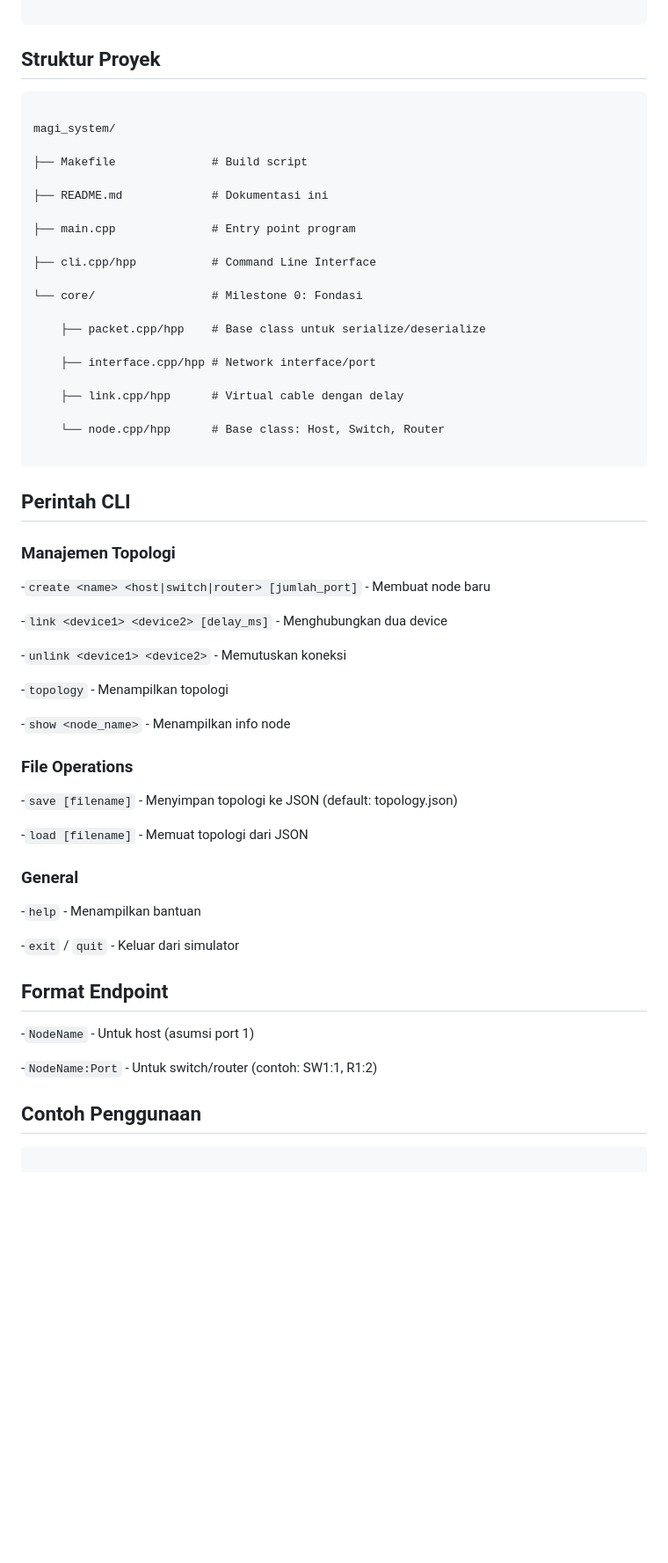
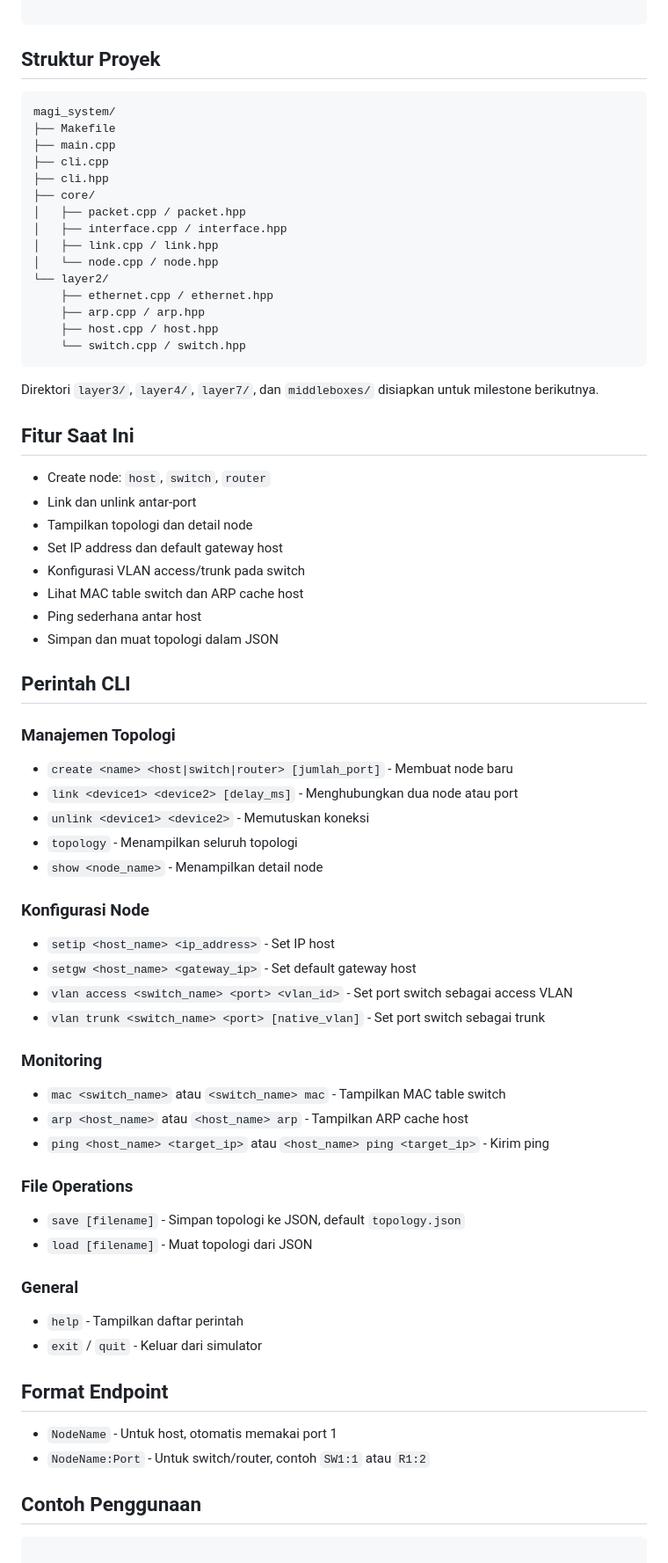
Before and after one commit to parkuskus/OSI-Layer-Network-Simulator, a Markdown page: README.md, the part around one of its changes. Shown at 88% size. Drawn GitHub-style; blank space fills up the shorter version.

````diff
--- a/README.md
+++ b/README.md
@@ -64,61 +60,74 @@ g++-std=c++11-omagi_systemmain.cppcli.cppcore/packet.cppcore/interface.cppcore/l
 
 ## Struktur Proyek
 
+```text
+magi_system/
+├── Makefile
+├── main.cpp
+├── cli.cpp
+├── cli.hpp
+├── core/
+│   ├── packet.cpp / packet.hpp
+│   ├── interface.cpp / interface.hpp
+│   ├── link.cpp / link.hpp
+│   └── node.cpp / node.hpp
+└── layer2/
+    ├── ethernet.cpp / ethernet.hpp
+    ├── arp.cpp / arp.hpp
+    ├── host.cpp / host.hpp
+    └── switch.cpp / switch.hpp
 ```
 
-magi_system/
+Direktori `layer3/`, `layer4/`, `layer7/`, dan `middleboxes/` disiapkan untuk milestone berikutnya.
 
-├── Makefile              # Build script
+## Fitur Saat Ini
 
-├── README.md             # Dokumentasi ini
-
-├── main.cpp              # Entry point program
-
-├── cli.cpp/hpp           # Command Line Interface
-
-└── core/                 # Milestone 0: Fondasi
-
-    ├── packet.cpp/hpp    # Base class untuk serialize/deserialize
-
-    ├── interface.cpp/hpp # Network interface/port
-
-    ├── link.cpp/hpp      # Virtual cable dengan delay
-
-    └── node.cpp/hpp      # Base class: Host, Switch, Router
-
-```
+* Create node: `host`, `switch`, `router`
+* Link dan unlink antar-port
+* Tampilkan topologi dan detail node
+* Set IP address dan default gateway host
+* Konfigurasi VLAN access/trunk pada switch
+* Lihat MAC table switch dan ARP cache host
+* Ping sederhana antar host
+* Simpan dan muat topologi dalam JSON
 
 ## Perintah CLI
 
 ### Manajemen Topologi
 
--`create <name> <host|switch|router> [jumlah_port]` - Membuat node baru
+* `create <name> <host|switch|router> [jumlah_port]` - Membuat node baru
+* `link <device1> <device2> [delay_ms]` - Menghubungkan dua node atau port
+* `unlink <device1> <device2>` - Memutuskan koneksi
+* `topology` - Menampilkan seluruh topologi
+* `show <node_name>` - Menampilkan detail node
 
--`link <device1> <device2> [delay_ms]` - Menghubungkan dua device
+### Konfigurasi Node
 
--`unlink <device1> <device2>` - Memutuskan koneksi
+* `setip <host_name> <ip_address>` - Set IP host
+* `setgw <host_name> <gateway_ip>` - Set default gateway host
+* `vlan access <switch_name> <port> <vlan_id>` - Set port switch sebagai access VLAN
+* `vlan trunk <switch_name> <port> [native_vlan]` - Set port switch sebagai trunk
 
--`topology` - Menampilkan topologi
+### Monitoring
 
--`show <node_name>` - Menampilkan info node
+* `mac <switch_name>` atau `<switch_name> mac` - Tampilkan MAC table switch
+* `arp <host_name>` atau `<host_name> arp` - Tampilkan ARP cache host
+* `ping <host_name> <target_ip>` atau `<host_name> ping <target_ip>` - Kirim ping
 
 ### File Operations
 
--`save [filename]` - Menyimpan topologi ke JSON (default: topology.json)
-
--`load [filename]` - Memuat topologi dari JSON
+* `save [filename]` - Simpan topologi ke JSON, default `topology.json`
+* `load [filename]` - Muat topologi dari JSON
 
 ### General
 
--`help` - Menampilkan bantuan
-
--`exit` / `quit` - Keluar dari simulator
+* `help` - Tampilkan daftar perintah
+* `exit` / `quit` - Keluar dari simulator
 
 ## Format Endpoint
 
--`NodeName` - Untuk host (asumsi port 1)
-
--`NodeName:Port` - Untuk switch/router (contoh: SW1:1, R1:2)
+* `NodeName` - Untuk host, otomatis memakai port 1
+* `NodeName:Port` - Untuk switch/router, contoh `SW1:1` atau `R1:2`
 
 ## Contoh Penggunaan
 
````
Also changed, not shown: other parts of README.md (+8 -38 lines).
